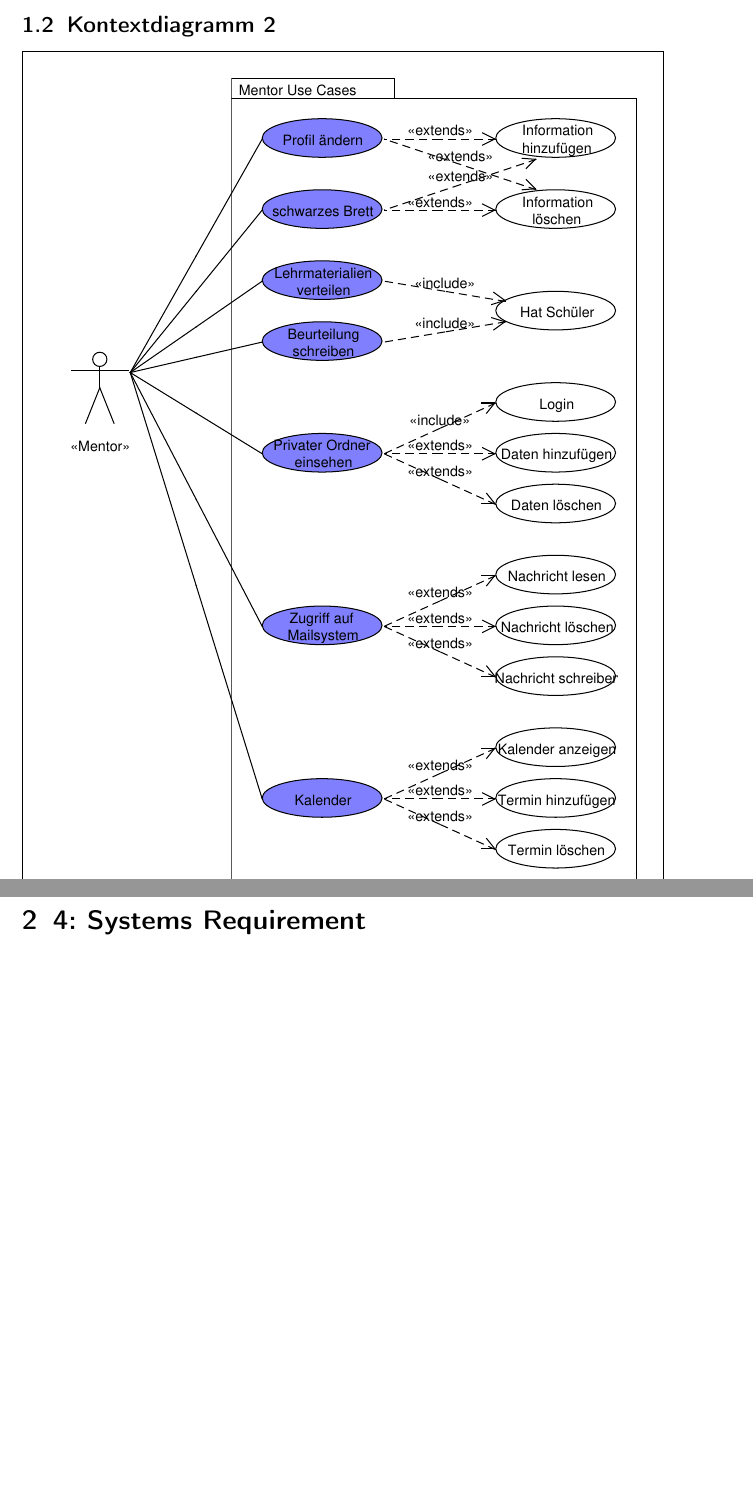
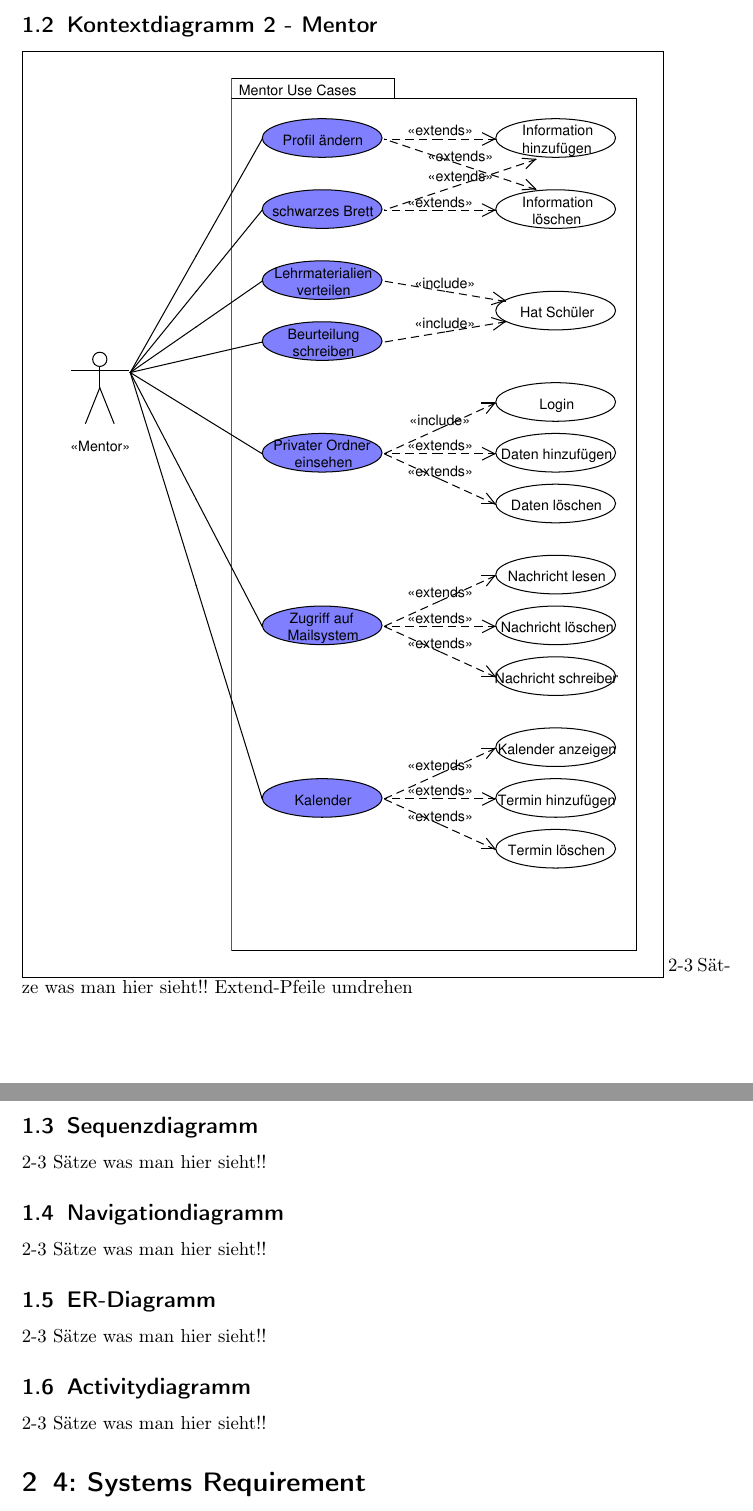
Before and after one commit to polybassa/YWEE, a LaTeX document (Site/Documents/SAD.tex): two parts of pages 5 and 6 of 10, joined at a grey line, cut so that both start at the same text, the shorter picture padded with empty space. Compiled offline with pdfLaTeX; the source files are stored in an older character set and shown here as Unicode.

Commit message:
save berfore merge

```diff
--- a/Site/Documents/SAD.tex
+++ b/Site/Documents/SAD.tex
@@ -79,6 +79,17 @@ Tobias Schwindl
 \includegraphics[width=0.9\textwidth]{./Source/UseCaseAdministrator_11.pdf}
-\subsection{Kontextdiagramm 2}
+2-3 Sätze was man hier sieht!!
+\subsection{Kontextdiagramm 2 - Mentor}
 \fbox{\includegraphics[width=0.9\textwidth]{./Source/UseCaseMentor_11.pdf}}
+2-3 Sätze was man hier sieht!!
+Extend-Pfeile umdrehen
+\subsection{Sequenzdiagramm}
+2-3 Sätze was man hier sieht!!
+\subsection{Navigationdiagramm}
+2-3 Sätze was man hier sieht!!
+\subsection{ER-Diagramm}
+2-3 Sätze was man hier sieht!!
+\subsection{Activitydiagramm}
+2-3 Sätze was man hier sieht!!
 
 \section{4: Systems Requirement}
 
```
Also changed, not shown: Site/Documents/SAD.pdf, Site/Documents/SAD.tex (4 more changed lines), 5 other files.
